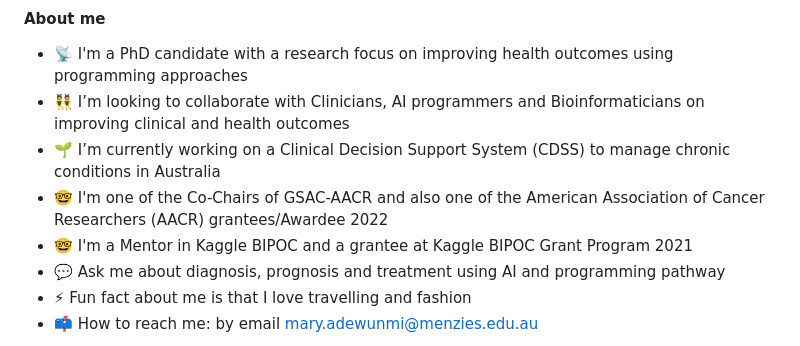
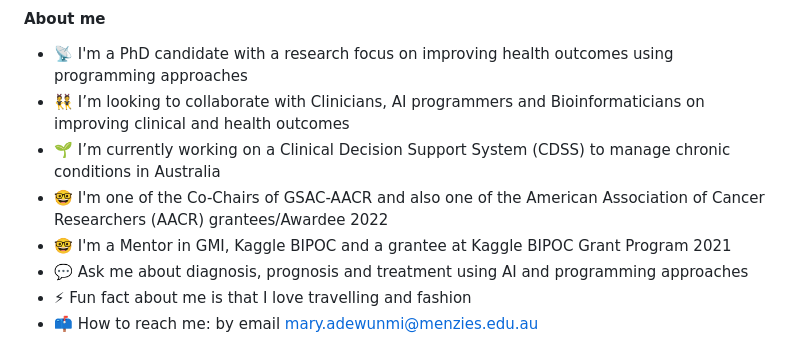
Before and after one commit to MaryAdewunmi/MaryAdewunmi, a Markdown page: README.md, the part around the change. Drawn GitHub-style.

```diff
--- a/README.md
+++ b/README.md
@@ -16,8 +16,8 @@
 - 👯 I’m looking to collaborate with Clinicians, AI programmers and Bioinformaticians on improving clinical and health outcomes
 - 🌱 I’m currently working on a Clinical Decision Support System (CDSS) to manage chronic conditions in Australia
 - 🤓 I'm one of the Co-Chairs of GSAC-AACR and also one of the American Association of Cancer Researchers (AACR) grantees/Awardee 2022
-- 🤓 I'm a Mentor in Kaggle BIPOC and a grantee at Kaggle BIPOC Grant Program 2021
-- 💬 Ask me about diagnosis, prognosis and treatment using AI and programming pathway
+- 🤓 I'm a Mentor in GMI, Kaggle BIPOC and a grantee at Kaggle BIPOC Grant Program 2021
+- 💬 Ask me about diagnosis, prognosis and treatment using AI and programming approaches
 - ⚡ Fun fact about me is that I love travelling and fashion
 - 📫 How to reach me: by email mary.adewunmi@menzies.edu.au
 
```
